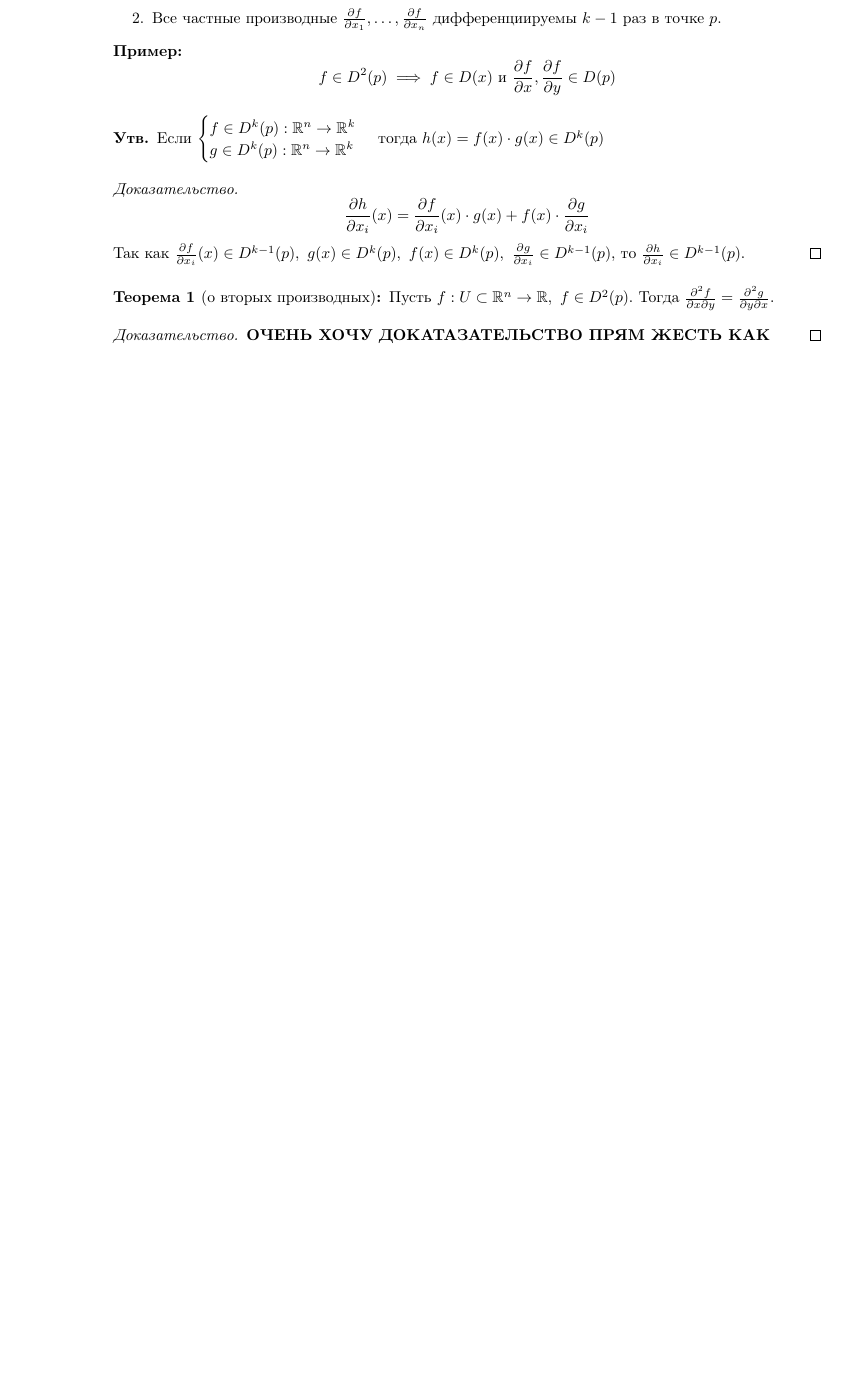
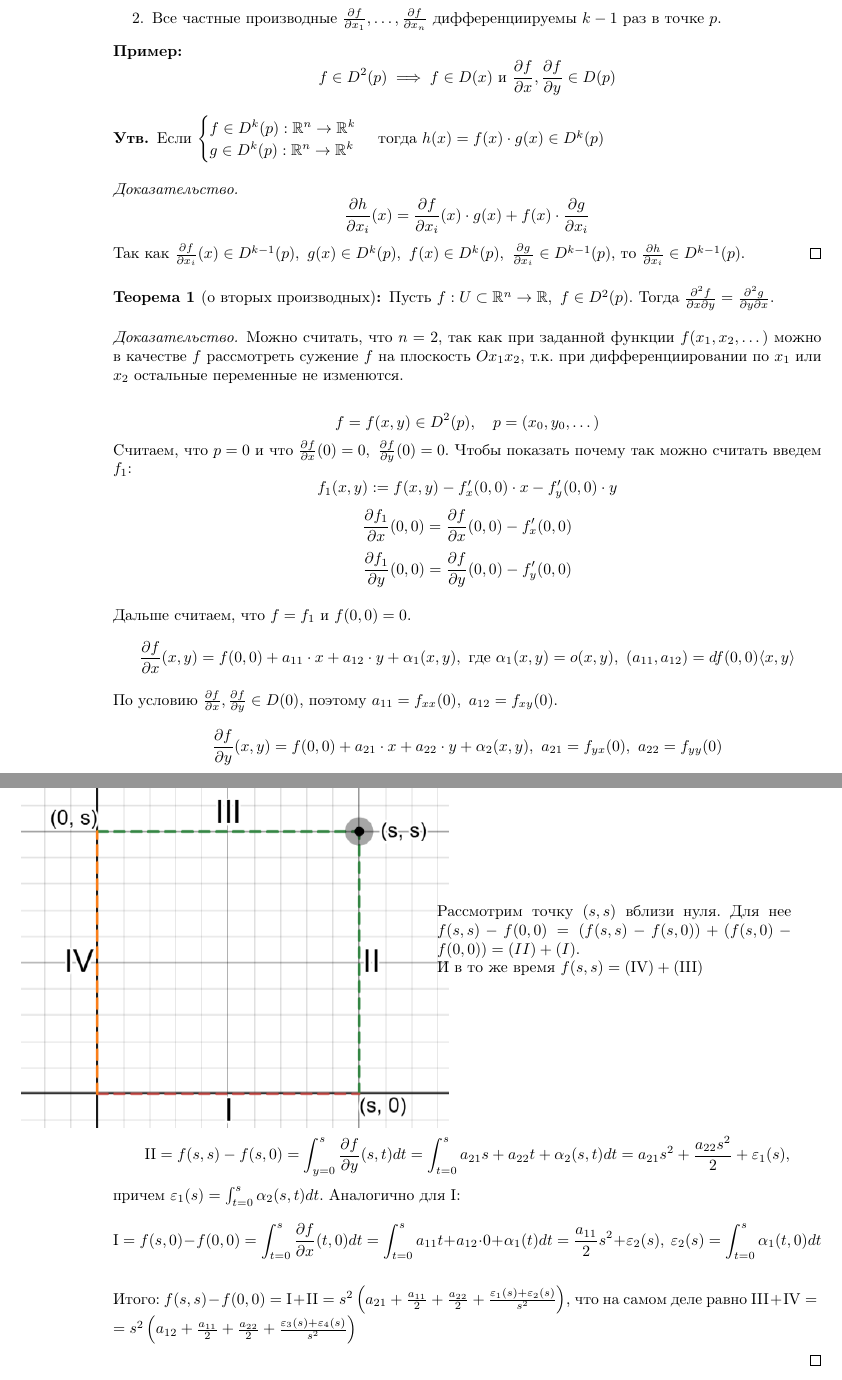
Before and after one commit to Ivan-Timoshenko/NSU-3Semester-Mathematical-Analysis, a LaTeX document (main.tex, which reads Lect2.tex): part of page 5 of 5 before the commit and two parts of pages 5 and 6 of 6 after it, the two joined at a grey line, cut so that both start at the same text, the shorter picture padded with empty space. Compiled offline with pdfLaTeX.

Commit message:
Part of 8.09.25 lecture

```diff
--- a/Lect2.tex
+++ b/Lect2.tex
@@ -140,6 +140,49 @@
 \begin{theorem}[о вторых производных]
     Пусть $f:U \subset \mathbb{R}^n \to \mathbb{R}, \ f \in D^2(p)$. Тогда $\frac{\partial^2 f}{\partial x \partial y} = \frac{\partial^2 g}{\partial y \partial x}$.
     \begin{proof}
-        \textbf{ОЧЕНЬ ХОЧУ ДОКАТАЗАТЕЛЬСТВО ПРЯМ ЖЕСТЬ КАК}
+        Можно считать, что $n = 2$, так как при заданной функции $f(x_1, x_2, \dots)$ можно в качестве $f$ рассмотреть
+        сужение $f$ на плоскость $Ox_1x_2$, т.к. при дифференциировании по $x_1$ или $x_2$ остальные переменные не изменются.
+
+        \[f = f(x, y) \in D^2(p), \quad p = (x_0, y_0, \dots)\]
+        Считаем, что $p = 0$ и что $\frac{\partial f}{\partial x}(0) = 0, \ \frac{\partial f}{\partial y}(0) = 0$.
+        Чтобы показать почему так можно считать введем $f_1$:
+        \[f_1(x, y) := f(x,y) - f'_x(0, 0)\cdot x - f'_y(0,0)\cdot y\]
+        \[\frac{\partial f_1}{\partial x}(0, 0) = \frac{\partial f}{\partial x}(0, 0) - f'_x(0,0)\]
+        \[\frac{\partial f_1}{\partial y}(0,0) = \frac{\partial f}{\partial y}(0,0) - f'_y(0,0)\]
+
+        Дальше считаем, что $f = f_1$ и $f(0,0) = 0$.
+        \begin{equation*}
+            \frac{\partial f}{\partial x }(x, y) =f(0,0) + a_{11}\cdot x + a_{12}\cdot y + \alpha_1(x, y), \ \text{где }
+            \alpha_1(x, y) = o(x, y), \ (a_{11}, a_{12}) = df(0,0)\langle x, y \rangle
+        \end{equation*}
+        По условию $\frac{\partial f}{\partial x}, \frac{\partial f}{\partial y} \in D(0)$, поэтому
+        $a_{11} = f_{xx}(0), \ a_{12} = f_{xy}(0)$.
+        \[\frac{\partial f}{\partial y}(x, y) = f(0,0) + a_{21}\cdot x + a_{22}\cdot y + \alpha_2(x, y), \
+        a_{21} = f_{yx}(0), \ a_{22} = f_{yy}(0)\]
+
+        \newpage
+        \begin{minipage}[t]{0.45\textwidth}
+            \begin{tikzpicture}[remember picture, overlay]
+                \node[anchor=north west, yshift=5pt, xshift=10pt] at (current page.north west) {
+                    \includegraphics{График_для_теоремы_Шварца.png}
+                };
+            \end{tikzpicture}
+        \end{minipage}
+        \begin{minipage}[t]{0.5\textwidth}
+            Рассмотрим точку $(s,s)$ вблизи нуля. Для нее
+            $f(s,s) - f(0,0) = (f(s,s) - f(s, 0)) + (f(s,0) - f(0,0)) = (II) + (I)$. \newline
+            И в то же время $f(s, s) =  (\text{IV}) + (\text{III})$
+        \end{minipage}
+        \\[100pt]
+        \[\text{II} = f(s,s) - f(s,0) = \int_{y=0}^{s}\frac{\partial f}{\partial y}(s,t)dt
+        = \int_{t=0}^{s}a_{21}s + a_{22}t + \alpha_2(s,t)dt = a_{21}s^2 + \frac{a_{22}s^2}{2} + \varepsilon_1(s),\]
+        причем $\varepsilon_1(s) = \int_{t=0}^{s}\alpha_2(s,t)dt$. Аналогично для I:
+        \[\text{I} = f(s,0) - f(0,0) = \int_{t=0}^{s}\frac{\partial f}{\partial x}(t,0)dt = \int_{t=0}^{s}a_{11}t+a_{12}\cdot0 + \alpha_1(t)dt =
+        \frac{a_{11}}{2}s^2 + \varepsilon_2(s), \ \varepsilon_2(s) = \int_{t=0}^{s}\alpha_1(t,0)dt\]
+
+        Итого: $f(s,s) - f(0,0) = \text{I} + \text{II} = s^2 \left( a_{21} + \frac{a_{11}}{2} + \frac{a_{22}}{2}+ \frac{\varepsilon_1(s) + \varepsilon_2(s)}{s^2}\right)$, что на самом деле равно $\text{III} + \text{IV} =
+        \\ = s^2\left(a_{12} + \frac{a_{11}}{2} + \frac{a_{22}}{2} + \frac{\varepsilon_3(s) + \varepsilon_4(s)}{s^2}\right)$
+
+
     \end{proof}
 \end{theorem}
--- a/main.tex
+++ b/main.tex
@@ -13,7 +13,9 @@
 \usepackage{titlesec}
 \usepackage{multicol}
 \usepackage{parskip}
-
+\usepackage{graphicx}
+\usepackage{tikz}
+\usepackage{wrapfig}
 
 \newtheoremstyle{definition}{3pt}{3pt}{\upshape}{}{\bfseries}{.}{.5em}{}
 \theoremstyle{definition}
```
Also changed, not shown: main.pdf, График_для_теоремы_Шварца.png (added).
